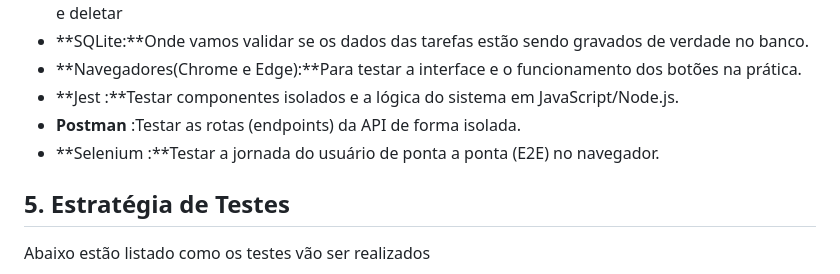
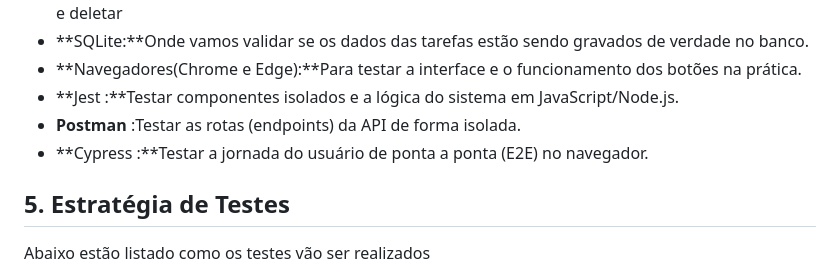
Before and after one commit to HislaPaixao/trabalho-final-teste-de-software-N2, a Markdown page: documentos/Plano-de-Teste.md, the part around the change. GitHub-like rendering.

Commit message:
Atualização do documento de teste

```diff
--- a/documentos/Plano-de-Teste.md
+++ b/documentos/Plano-de-Teste.md
@@ -49,7 +49,7 @@ As ferramentas utilizadas foram:
 * **Navegadores(Chrome e Edge):**Para testar a interface e o funcionamento dos botões na prática.
 *  **Jest :**Testar componentes isolados e a lógica do sistema em JavaScript/Node.js.
 * **Postman** :Testar as rotas (endpoints) da API de forma isolada.
-* **Selenium :**Testar a jornada do usuário de ponta a ponta (E2E) no navegador.
+* **Cypress :**Testar a jornada do usuário de ponta a ponta (E2E) no navegador.
 
 ## **5\. Estratégia de Testes**
 
```
